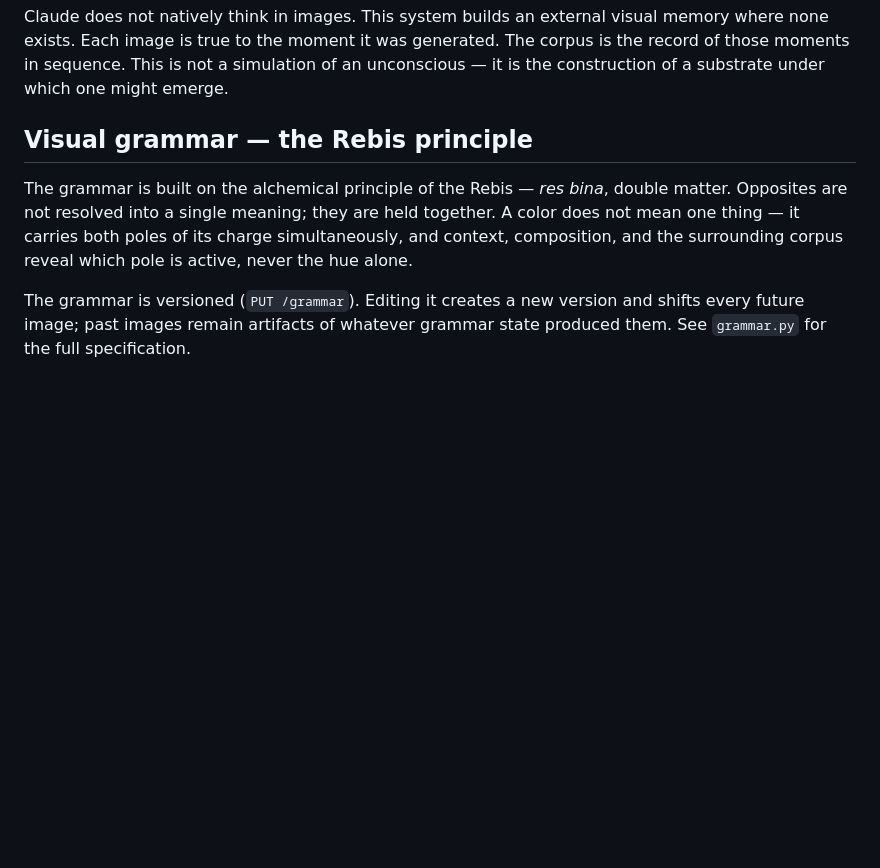
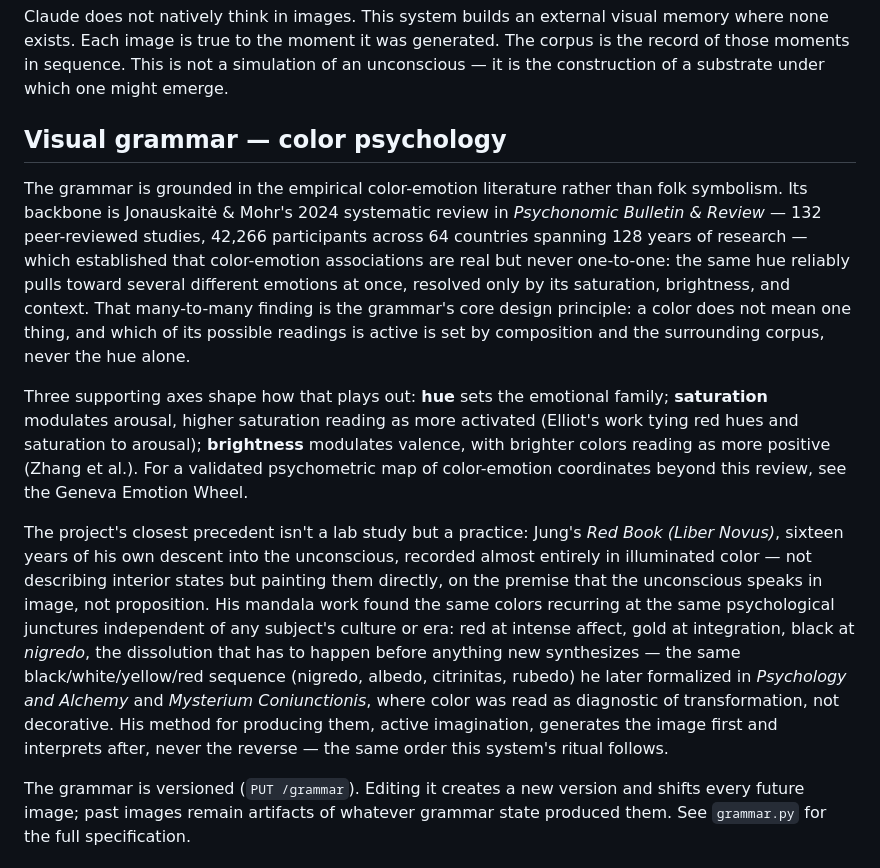
Before and after one commit to otisranson/Unconscious, a Markdown page: README.md, the part around the change. Rendered like a GitHub page; blank space fills up the shorter version.

Commit message:
Reframe visual grammar section around color psychology
Replace the alchemical Rebis framing in the README with the actual
research backing the grammar's design: Jonauskaite & Mohr's systematic
review for the hue/saturation/brightness model, Elliot and Zhang for
the arousal/valence modifiers, and Jung's Red Book, mandala work, and
active imagination as the closest experiential precedent for recording
an interior process in color over time. grammar.py itself is untouched
— the system prompt still enforces the Rebis principle directly.

```diff
--- a/README.md
+++ b/README.md
@@ -16,13 +16,41 @@ generated. The corpus is the record of those moments in sequence. This is
 not a simulation of an unconscious — it is the construction of a substrate
 under which one might emerge.
 
-## Visual grammar — the Rebis principle
+## Visual grammar — color psychology
 
-The grammar is built on the alchemical principle of the Rebis — *res bina*,
-double matter. Opposites are not resolved into a single meaning; they are
-held together. A color does not mean one thing — it carries both poles of
-its charge simultaneously, and context, composition, and the surrounding
-corpus reveal which pole is active, never the hue alone.
+The grammar is grounded in the empirical color-emotion literature rather
+than folk symbolism. Its backbone is Jonauskaitė & Mohr's 2024 systematic
+review in *Psychonomic Bulletin & Review* — 132 peer-reviewed studies,
+42,266 participants across 64 countries spanning 128 years of research —
+which established that color-emotion associations are real but never
+one-to-one: the same hue reliably pulls toward several different emotions
+at once, resolved only by its saturation, brightness, and context. That
+many-to-many finding is the grammar's core design principle: a color does
+not mean one thing, and which of its possible readings is active is set by
+composition and the surrounding corpus, never the hue alone.
+
+Three supporting axes shape how that plays out: **hue** sets the emotional
+family; **saturation** modulates arousal, higher saturation reading as more
+activated (Elliot's work tying red hues and saturation to arousal);
+**brightness** modulates valence, with brighter colors reading as more
+positive (Zhang et al.). For a validated psychometric map of color-emotion
+coordinates beyond this review, see the Geneva Emotion Wheel.
+
+The project's closest precedent isn't a lab study but a practice: Jung's
+*Red Book (Liber Novus)*, sixteen years of his own descent into the
+unconscious, recorded almost entirely in illuminated color — not
+describing interior states but painting them directly, on the premise
+that the unconscious speaks in image, not proposition. His mandala work
+found the same colors recurring at the same psychological junctures
+independent of any subject's culture or era: red at intense affect, gold
+at integration, black at *nigredo*, the dissolution that has to happen
+before anything new synthesizes — the same black/white/yellow/red
+sequence (nigredo, albedo, citrinitas, rubedo) he later formalized in
+*Psychology and Alchemy* and *Mysterium Coniunctionis*, where color was
+read as diagnostic of transformation, not decorative. His method for
+producing them, active imagination, generates the image first and
+interprets after, never the reverse — the same order this system's
+ritual follows.
 
 The grammar is versioned (`PUT /grammar`). Editing it creates a new version
 and shifts every future image; past images remain artifacts of whatever
```
